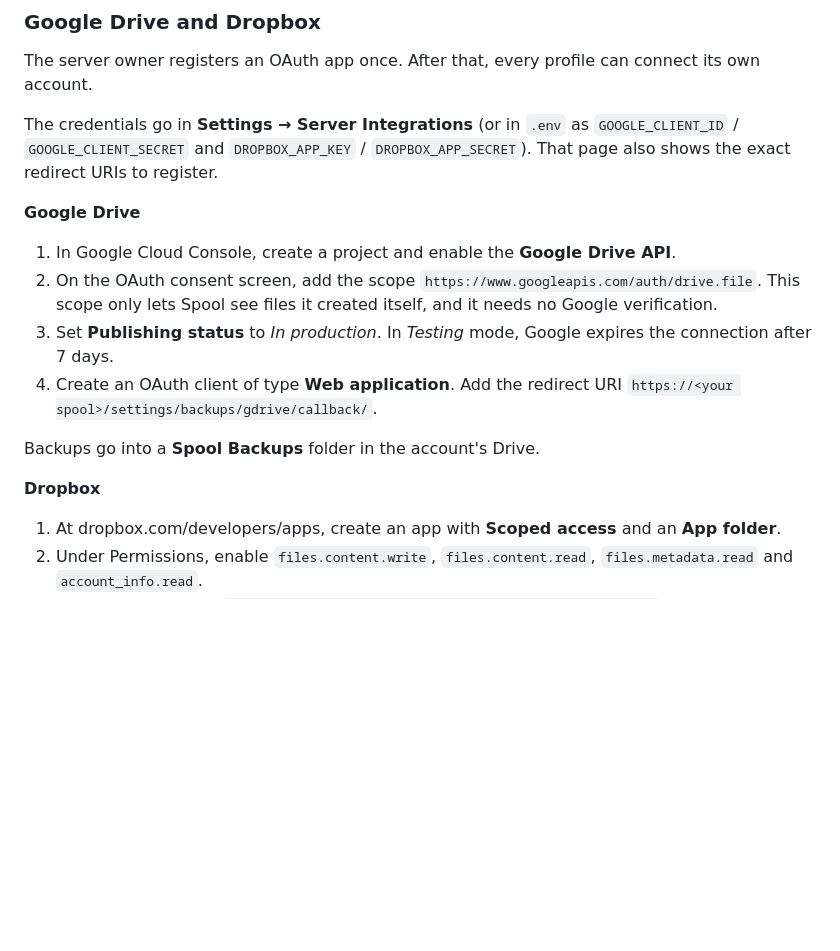
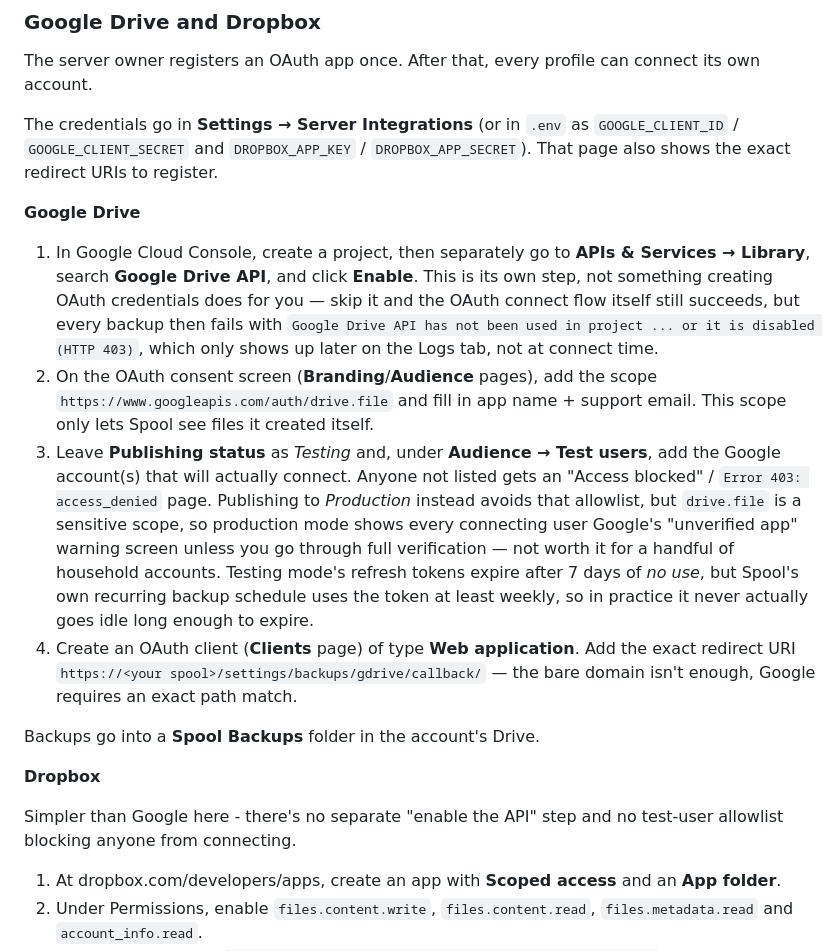
Before and after one commit to aljaz-h/spool-tracker, a Markdown page: docs/BACKUPS.md, the part around the change. Drawn GitHub-style; blank space fills up the shorter version.

Commit message:
Document Google Drive API enablement and OAuth testing-mode gotchas
Learned from a real setup run: the Drive API must be enabled separately
from creating OAuth credentials (fails silently until a backup actually
runs), and staying in Testing mode + adding test users avoids Google's
unverified-app warning that Production publishing of a sensitive scope
would otherwise show. Also notes Dropbox has neither gotcha.

Co-Authored-By: Claude Sonnet 5 <noreply@anthropic.com>

```diff
--- a/docs/BACKUPS.md
+++ b/docs/BACKUPS.md
@@ -70,18 +70,37 @@ The credentials go in **Settings → Server Integrations** (or in `.env` as
 
 **Google Drive**
 
-1. In Google Cloud Console, create a project and enable the **Google Drive API**.
-2. On the OAuth consent screen, add the scope
-   `https://www.googleapis.com/auth/drive.file`. This scope only lets Spool see
-   files it created itself, and it needs no Google verification.
-3. Set **Publishing status** to *In production*. In *Testing* mode, Google
-   expires the connection after 7 days.
-4. Create an OAuth client of type **Web application**. Add the redirect URI
-   `https://<your spool>/settings/backups/gdrive/callback/`.
+1. In Google Cloud Console, create a project, then separately go to **APIs &
+   Services → Library**, search **Google Drive API**, and click **Enable**.
+   This is its own step, not something creating OAuth credentials does for
+   you — skip it and the OAuth connect flow itself still succeeds, but every
+   backup then fails with `Google Drive API has not been used in project
+   ... or it is disabled (HTTP 403)`, which only shows up later on the Logs
+   tab, not at connect time.
+2. On the OAuth consent screen (**Branding**/**Audience** pages), add the
+   scope `https://www.googleapis.com/auth/drive.file` and fill in app name +
+   support email. This scope only lets Spool see files it created itself.
+3. Leave **Publishing status** as *Testing* and, under **Audience → Test
+   users**, add the Google account(s) that will actually connect. Anyone not
+   listed gets an "Access blocked" / `Error 403: access_denied` page.
+   Publishing to *Production* instead avoids that allowlist, but
+   `drive.file` is a sensitive scope, so production mode shows every
+   connecting user Google's "unverified app" warning screen unless you go
+   through full verification — not worth it for a handful of household
+   accounts. Testing mode's refresh tokens expire after 7 days of *no use*,
+   but Spool's own recurring backup schedule uses the token at least weekly,
+   so in practice it never actually goes idle long enough to expire.
+4. Create an OAuth client (**Clients** page) of type **Web application**.
+   Add the exact redirect URI
+   `https://<your spool>/settings/backups/gdrive/callback/` — the bare
+   domain isn't enough, Google requires an exact path match.
 
 Backups go into a **Spool Backups** folder in the account's Drive.
 
 **Dropbox**
+
+Simpler than Google here - there's no separate "enable the API" step and no
+test-user allowlist blocking anyone from connecting.
 
 1. At dropbox.com/developers/apps, create an app with **Scoped access** and an
    **App folder**.
```
